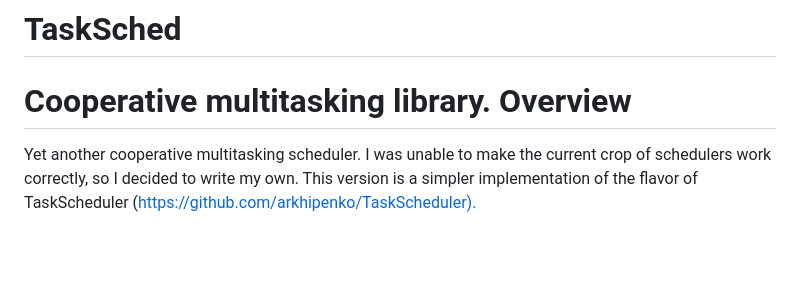
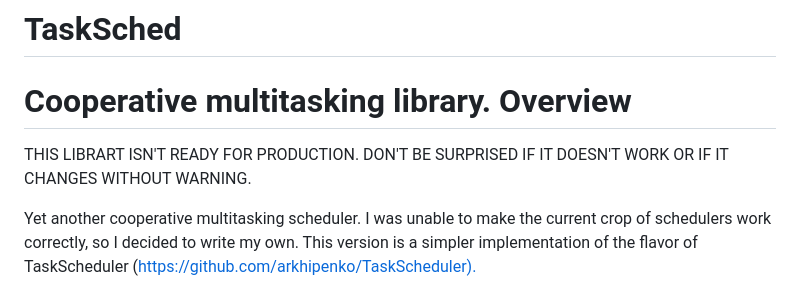
Before and after one commit to AverageGuy/TaskSched, a Markdown page: README.md, the part around the change. Rendered like a GitHub page; blank space fills up the shorter version.

```diff
--- a/README.md
+++ b/README.md
@@ -2,6 +2,8 @@
 Cooperative multitasking library.
 Overview
 ========
+
+THIS LIBRART ISN'T READY FOR PRODUCTION.  DON'T BE SURPRISED IF IT DOESN'T WORK OR IF IT CHANGES WITHOUT WARNING.
 
 Yet another cooperative multitasking scheduler. I was unable to make the
 current crop of schedulers work correctly, so I decided to write my own.
```
